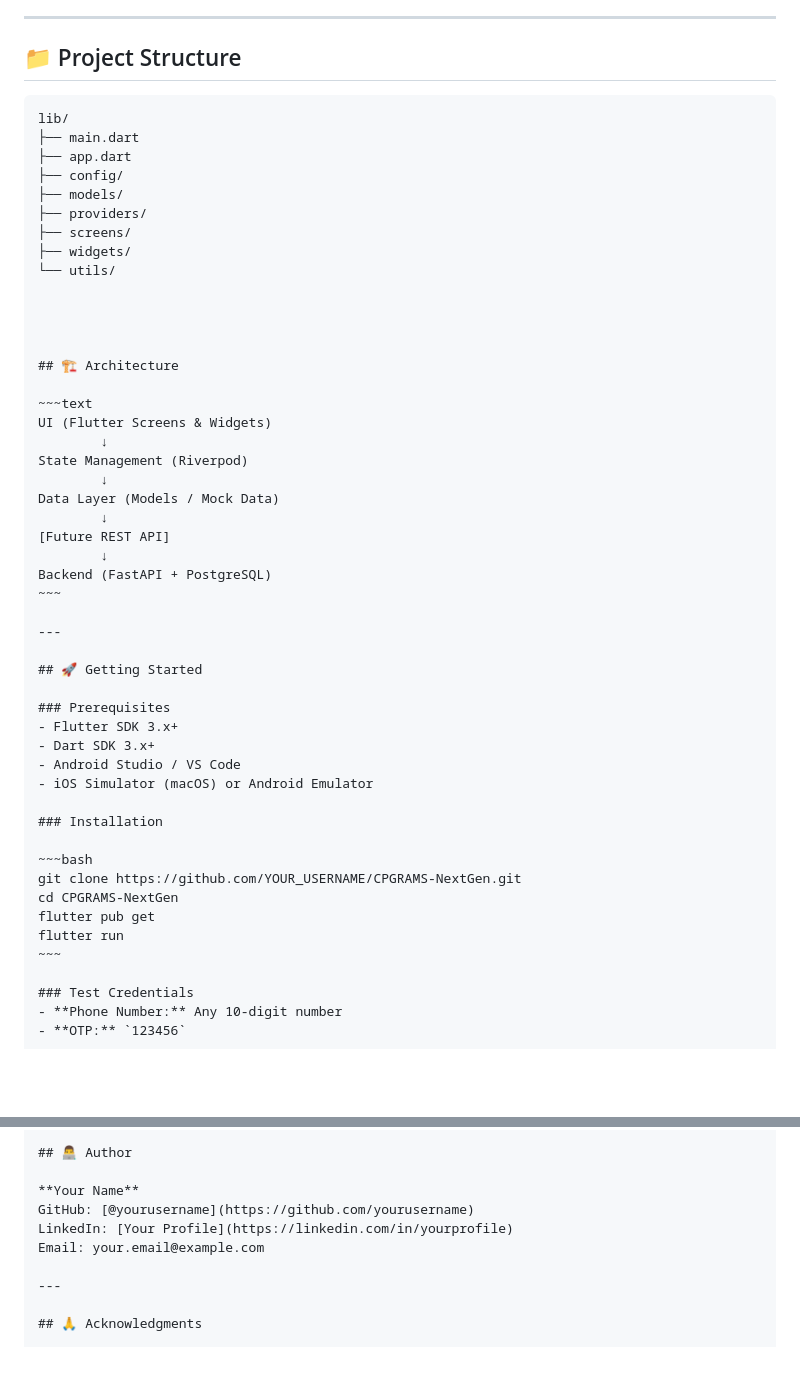
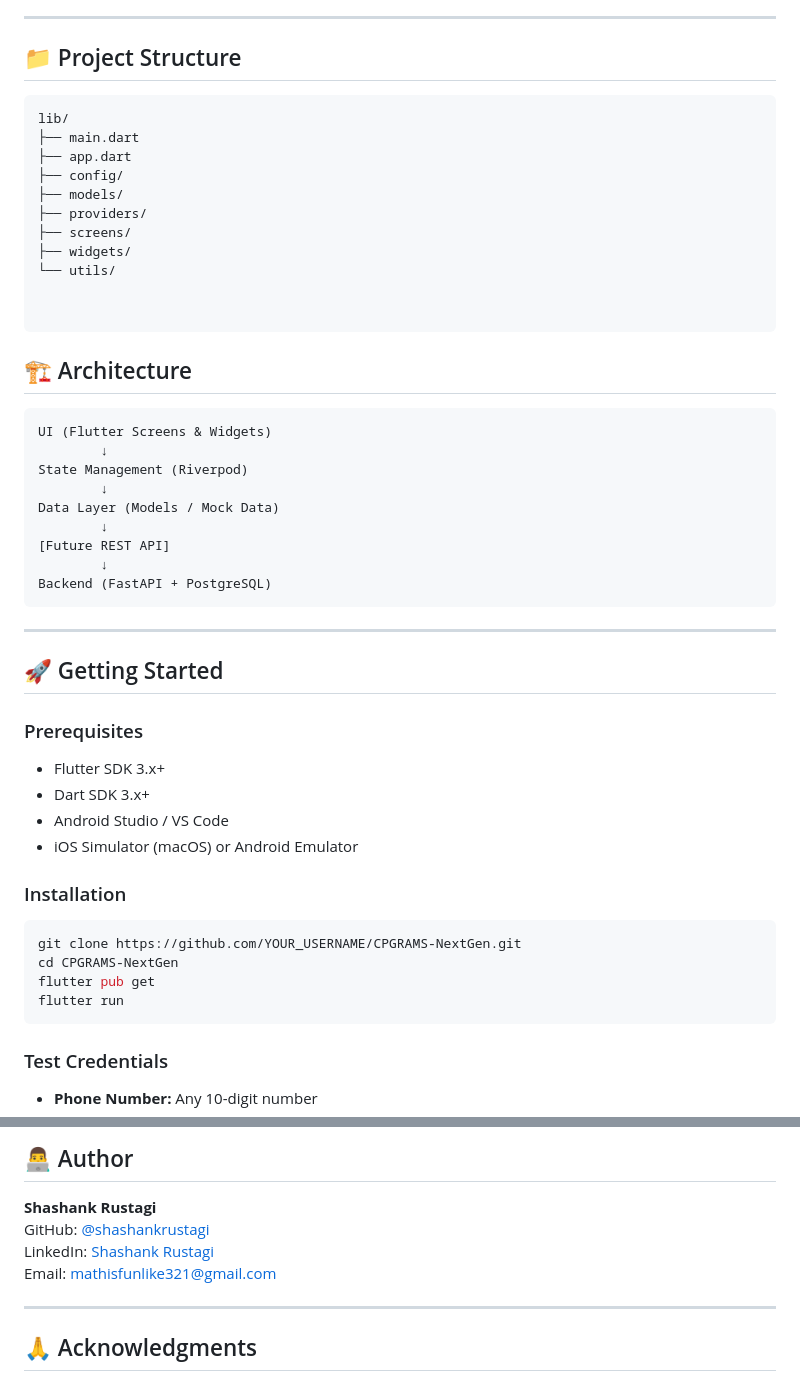
Before and after one commit to shashankrustagi/CPGRAMS-NextGen, a Markdown page: README.md, 2 parts joined by grey strips. Rendered like a GitHub page; blank space fills up the shorter version.

Commit message:
Update README with project structure and author info

````diff
--- a/README.md
+++ b/README.md
@@ -109,7 +109,7 @@ CPGRAMS NextGen delivers:
 
 ## 📁 Project Structure
 
-```text
+```
 lib/
 ├── main.dart
 ├── app.dart
@@ -121,11 +121,11 @@ lib/
 └── utils/
 
 
-
+```
 
 ## 🏗️ Architecture
 
-~~~text
+```text
 UI (Flutter Screens & Widgets)
         ↓
 State Management (Riverpod)
@@ -135,8 +135,7 @@ Data Layer (Models / Mock Data)
 [Future REST API]
         ↓
 Backend (FastAPI + PostgreSQL)
-~~~
-
+```
 ---
 
 ## 🚀 Getting Started
@@ -149,12 +148,12 @@ Backend (FastAPI + PostgreSQL)
 
 ### Installation
 
-~~~bash
+```bash
 git clone https://github.com/YOUR_USERNAME/CPGRAMS-NextGen.git
 cd CPGRAMS-NextGen
 flutter pub get
 flutter run
-~~~
+```
 
 ### Test Credentials
 - **Phone Number:** Any 10-digit number
@@ -241,10 +240,11 @@ See the [LICENSE](LICENSE) file for details.
 
 ## 👨‍💻 Author
 
-**Your Name**
-GitHub: [@yourusername](https://github.com/yourusername)
-LinkedIn: [Your Profile](https://linkedin.com/in/yourprofile)
-Email: your.email@example.com
+**Shashank Rustagi**
+GitHub: [@shashankrustagi](https://github.com/shashankrustagi)
+LinkedIn: [Shashank Rustagi](https://www.linkedin.com/in/srustagi1996/)
+Email: mathisfunlike321@gmail.com
+
 
 ---
 
````
Also changed, not shown: other parts of README.md (+2 -2 lines).
